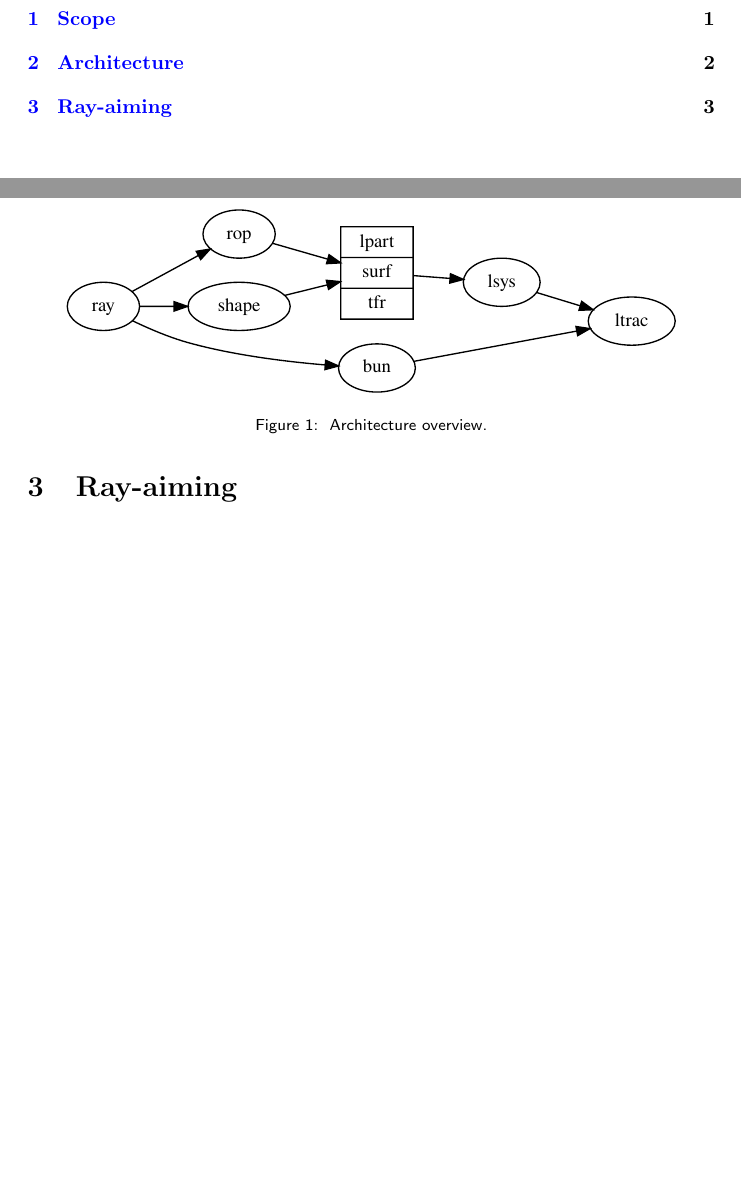
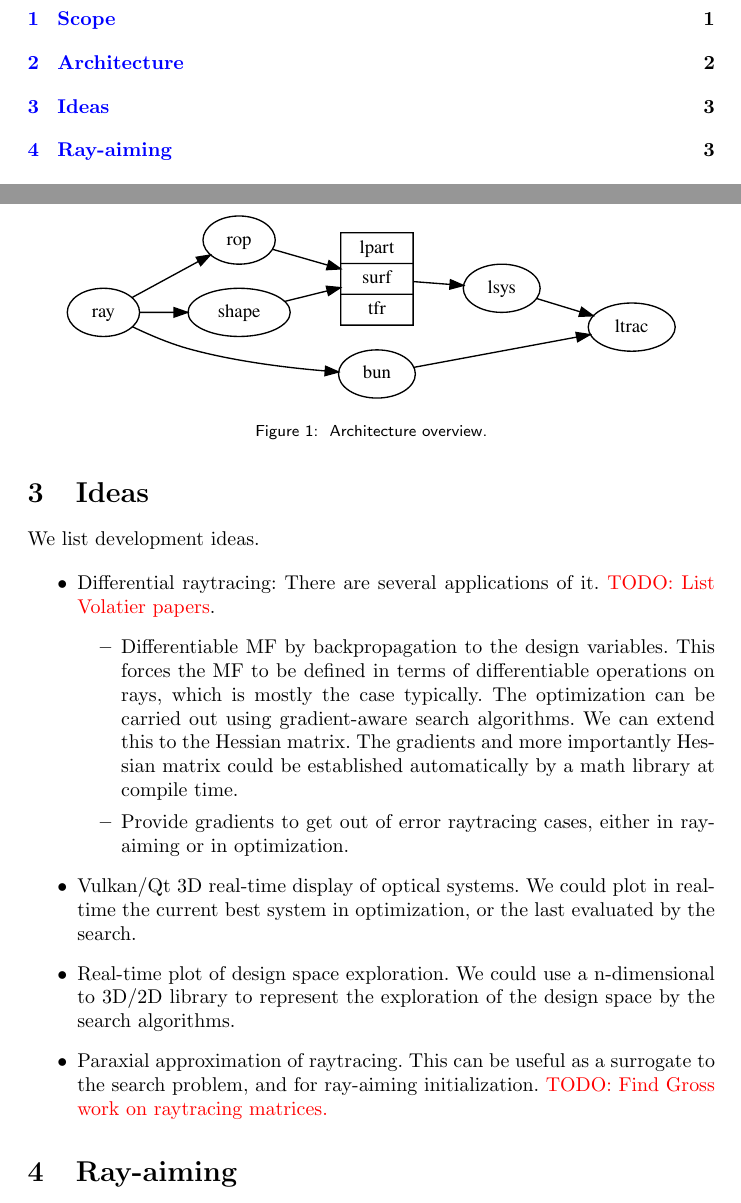
Before and after one commit to thomashoullier/robintrace-arch, a LaTeX paper (main.tex, which reads sections/ideas.tex): two parts of pages 1 and 3 of 4 before the commit and two parts of pages 1 and 3 of 5 after it, joined at a grey line, cut so that both start at the same text, the shorter picture padded with empty space. Compiled offline with pdfLaTeX.

Commit message:
documented some development ideas

```diff
--- /dev/null
+++ b/sections/ideas.tex
@@ -0,0 +1,26 @@
+\section{Ideas}
+We list development ideas.
+
+\begin{itemize}
+\item Differential raytracing: There are several applications of it.
+      \textcolor{red}{TODO: List Volatier papers}.
+\begin{itemize}
+  \item Differentiable MF by backpropagation to the design variables. This
+        forces the MF to be defined in terms of differentiable operations on
+        rays, which is mostly the case typically. The optimization can be
+        carried out using gradient-aware search algorithms. We can extend this
+        to the Hessian matrix. The gradients and more importantly Hessian matrix
+        could be established automatically by a math library at compile time.
+  \item Provide gradients to get out of error raytracing cases, either in
+        ray-aiming or in optimization.
+\end{itemize}
+\item Vulkan/Qt 3D real-time display of optical systems. We could plot in
+      real-time the current best system in optimization, or the last evaluated
+      by the search.
+\item Real-time plot of design space exploration. We could use a n-dimensional
+      to 3D/2D library to represent the exploration of the design space by the
+      search algorithms.
+\item Paraxial approximation of raytracing. This can be useful as a surrogate
+      to the search problem, and for ray-aiming initialization.
+      \textcolor{red}{TODO: Find Gross work on raytracing matrices.}
+\end{itemize}
```
Also changed, not shown: main.tex (+1 -0 lines).
